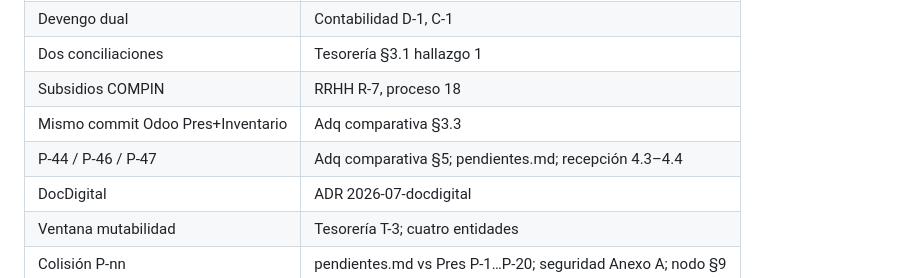
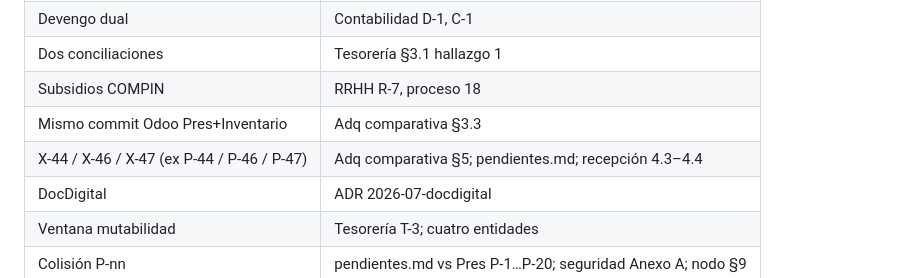
Before and after one commit to JaimeHernandezE/sgm-nueva-arquitectura, a Markdown page: sgm-docs/plan-general.md, the part around the change. GitHub-like rendering.

Commit message:
Corregir nomenclatura obsoleta en Anexo A de plan-general.md
La fila de trazabilidad citaba los pendientes con el prefijo antiguo
(P-44/P-46/P-47) pese a que el resto del documento ya usa X-44/X-46/X-47
tras la renumeración P-nn→X-nn (DC-11, hecha en B0).

```diff
--- a/sgm-docs/plan-general.md
+++ b/sgm-docs/plan-general.md
@@ -284,7 +284,7 @@ Viven **una sola vez** aquí. Los planes de módulo referencian esta sección (o
 | Dos conciliaciones | Tesorería §3.1 hallazgo 1 |
 | Subsidios COMPIN | RRHH R-7, proceso 18 |
 | Mismo commit Odoo Pres+Inventario | Adq comparativa §3.3 |
-| P-44 / P-46 / P-47 | Adq comparativa §5; pendientes.md; recepción 4.3–4.4 |
+| X-44 / X-46 / X-47 (ex P-44 / P-46 / P-47) | Adq comparativa §5; pendientes.md; recepción 4.3–4.4 |
 | DocDigital | ADR 2026-07-docdigital |
 | Ventana mutabilidad | Tesorería T-3; cuatro entidades |
 | Colisión P-nn | pendientes.md vs Pres P-1…P-20; seguridad Anexo A; nodo §9 |
```
